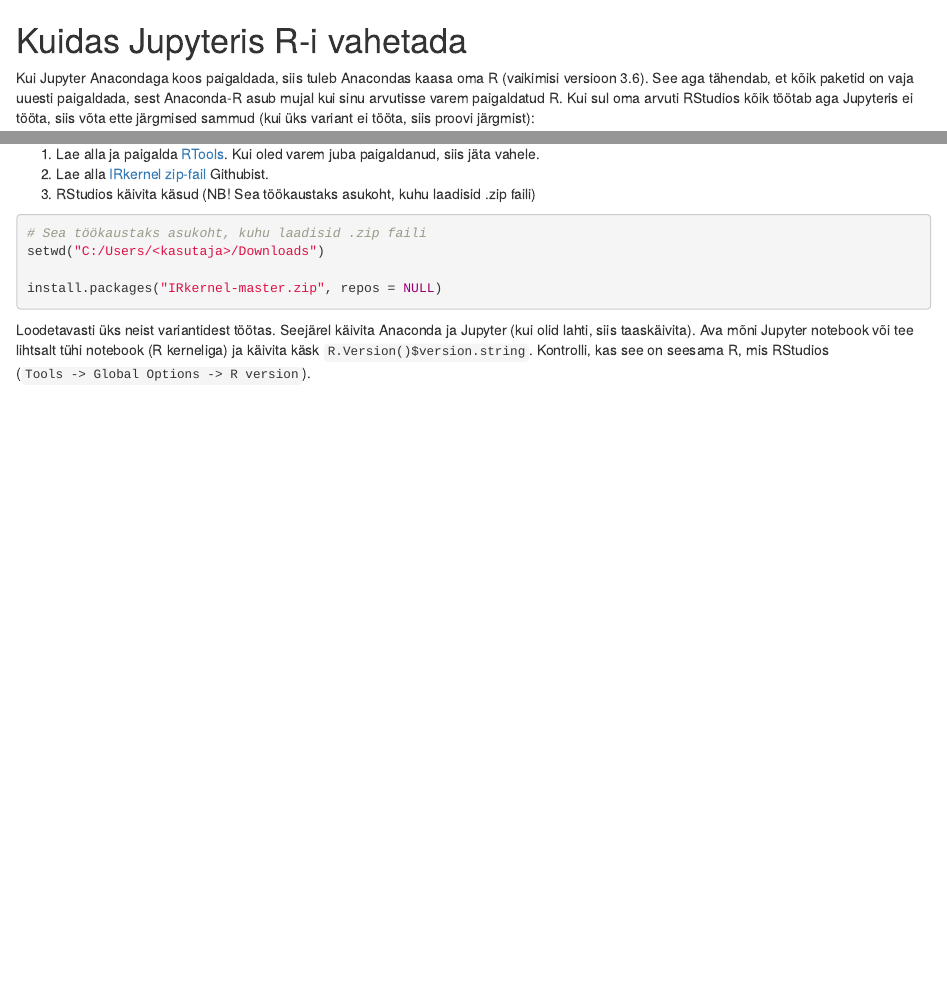
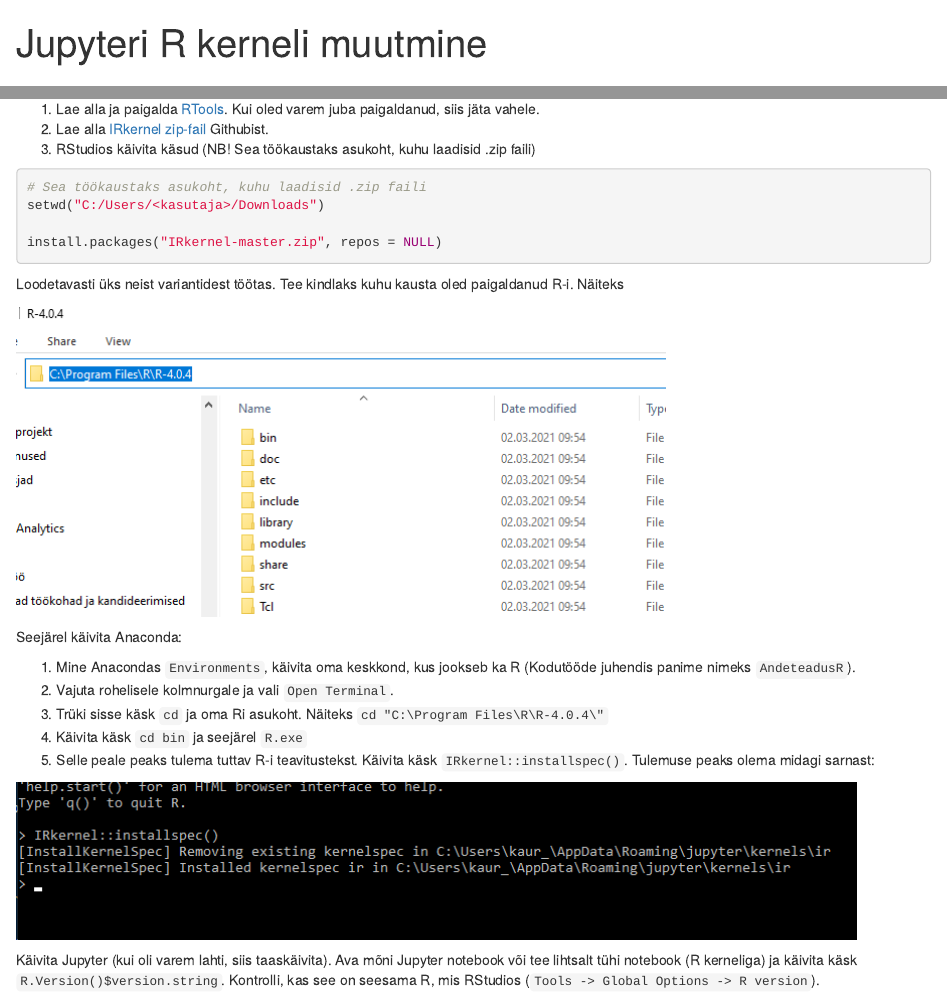
Before and after one commit to andmeteadus/2021, an R Markdown document (_praktikum1/kodutoo/jupyter_r_kernel.Rmd): the page in a window 1100 px wide, from its top, and a second part further down, joined at a grey line. The pictures show the output file _praktikum1/kodutoo/jupyter_r_kernel.html that the author committed with the source, opened offline.

Commit message:
Kernel manual

````diff
--- a/_praktikum1/kodutoo/jupyter_r_kernel.Rmd
+++ b/_praktikum1/kodutoo/jupyter_r_kernel.Rmd
@@ -1,4 +1,5 @@
 ---
+title: "Jupyteri R kerneli muutmine"
 output: html_document
 ---
 
@@ -44,7 +45,22 @@
 ```
 
 
-Loodetavasti üks neist variantidest töötas. Seejärel käivita Anaconda ja Jupyter (kui olid lahti, siis taaskäivita). Ava mõni Jupyter notebook või tee lihtsalt tühi notebook (R kerneliga) ja käivita käsk `R.Version()$version.string`. Kontrolli, kas see on seesama R, mis RStudios (`Tools -> Global Options -> R version`).
+Loodetavasti üks neist variantidest töötas. Tee kindlaks kuhu kausta oled paigaldanud R-i. Näiteks
+
+![](r_kernel_instructions1.png)
+
+
+Seejärel käivita Anaconda:
+
+1. Mine Anacondas `Environments`, käivita oma keskkond, kus jookseb ka R (Kodutööde juhendis panime nimeks `AndeteadusR`).
+1. Vajuta rohelisele kolmnurgale ja vali `Open Terminal`.
+1. Trüki sisse käsk `cd` ja oma Ri asukoht. Näiteks `cd "C:\Program Files\R\R-4.0.4\"`
+1. Käivita käsk `cd bin` ja seejärel `R.exe`
+1. Selle peale peaks tulema tuttav R-i teavitustekst. Käivita käsk `IRkernel::installspec()`. Tulemuse peaks olema midagi sarnast:
+
+![](r_kernel_instructions2.png)
+
+Käivita Jupyter (kui oli varem lahti, siis taaskäivita). Ava mõni Jupyter notebook või tee lihtsalt tühi notebook (R kerneliga) ja käivita käsk `R.Version()$version.string`. Kontrolli, kas see on seesama R, mis RStudios (`Tools -> Global Options -> R version`).
 
 
 Võid veel testida, et proovi käivitada Jupyteris mõni pakett mida sul kindlasti ei ole, nt. `library(pack)`. Vastuseks peaksid saama `Error in library(abd) : there is no package called ‘pack’` ja see peabki nii olema. Siis mine RStudiosse ja jooksuta `install.packages('pack')`. Eduka paigalduse järgselt proovi Jupyteris uuesti antud paketti sisse lugeda ja seekord peaks see õnnestuma.
````
Also changed, not shown: _praktikum1/kodutoo/jupyter_r_kernel.html, _praktikum1/kodutoo/r_kernel_instructions1.png (added), _praktikum1/kodutoo/r_kernel_instructions2.png (added).
